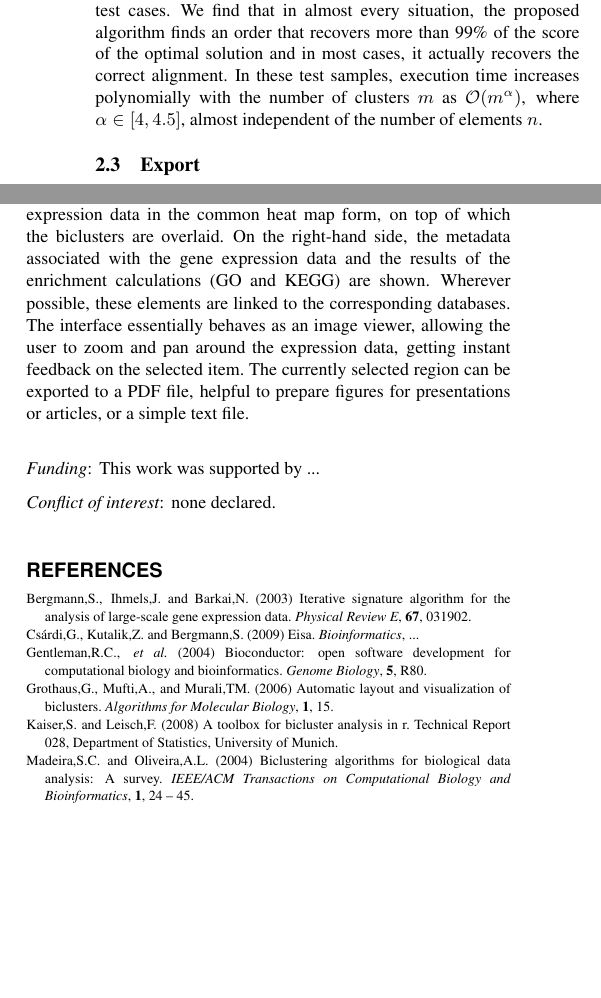
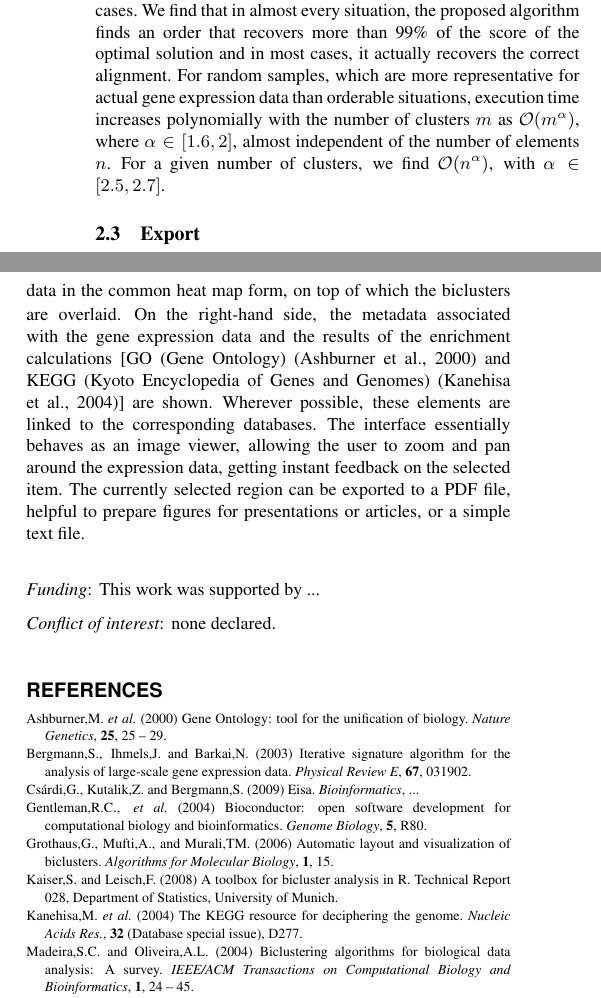
Before and after one commit to gaborcsardi/ISA, a LaTeX paper (expressionviewnote/expressionview.tex): two parts of the columns of page 2 of 2, joined at a grey line, cut so that both start at the same text, the shorter picture padded with empty space. Compiled offline with pdfLaTeX.

```diff
--- a/expressionviewnote/expressionview.tex
+++ b/expressionviewnote/expressionview.tex
@@ -59,13 +59,13 @@
 
 Since this reordering is an interesting problem on its own, which to the best of our knowledge has not been studied in the literature, we briefly outline our strategy here. Noting that the rows and the columns can be ordered separately, the problem reduces to finding the optimal arrangement of a set of $n$ elements that are part of at least one of $m$ clusters. The quality of the order is defined as the sum over the maximal number of neighbouring elements in every cluster and the tasks thus consists in maximizing this quantity by changing the order of the elements. Starting from an initial configuration determined by similarity, this is achieved by either shifting well aligned subsequences of a given cluster, herby enlarging the longest contiguous part, or permuting the individual elements of a given subcluster.
 
-To determine the efficiency of this method, we have studied a large number of perfectly orderable, but initially scrambled, test cases. We find that in almost every situation, the proposed algorithm finds an order that recovers more than 99\% of the score of the optimal solution and in most cases, it actually recovers the correct alignment. In these test samples, execution time increases polynomially with the number of clusters $m$ as ${\mathcal O}(m^\alpha)$, where $\alpha \in [4, 4.5]$, almost independent of the number of elements $n$.
+To determine the efficiency of this method, we have studied a large number of perfectly orderable, but initially scrambled, test cases. We find that in almost every situation, the proposed algorithm finds an order that recovers more than 99\% of the score of the optimal solution and in most cases, it actually recovers the correct alignment. For random samples, which are more representative for actual gene expression data than orderable situations, execution time increases polynomially with the number of clusters $m$ as ${\mathcal O}(m^\alpha)$, where $\alpha \in [1.6, 2]$, almost independent of the number of elements $n$. For a given number of clusters, we find ${\mathcal O}(n^\alpha)$, with $\alpha \in [2.5, 2.7]$.
 
 \subsection{Export}
 Once the optimal order is determined, the program rearranges the gene expression matrix accordingly and exports all the relevant information into an XML file. This format has the advantage of being self-explanatory and extensible. In addition, the files can be read and edited with any text editor. The actual gene expression data is rounded to two digit precision and encoded in Base64. The structure of the XML file is described in more detail on the ExpressionView \href{http://maya:7575/ExpressionView}{website}. In most cases, these files are of the order of a few Megabytes and can thus easily be sent to co-workers.
 
 \subsection{Visualisation}
-The core application of this package is the Flash applet that allows the user to interactively explore the gene expression data and the biclusters. Relying on the Flash architecture has the advantage of producing a platform and browser independent applet that can be launched from any computer with even the most restrictive user rights. A screenshot is shown in Fig.~\ref{fig:workflow}. The interface is divided in two parts: On the left-hand side, the user finds the gene expression data in the common heat map form, on top of which the biclusters are overlaid. On the right-hand side, the metadata associated with the gene expression data and the results of the enrichment calculations (GO and KEGG) are shown. Wherever possible, these elements are linked to the corresponding databases. The interface essentially behaves as an image viewer, allowing the user to zoom and pan around the expression data, getting instant feedback on the selected item. The currently selected region can be exported to a PDF file, helpful to prepare figures for presentations or articles, or a simple text file.\\
+The core application of this package is the Flash applet that allows the user to interactively explore the gene expression data and the biclusters. Relying on the Flash architecture has the advantage of producing a platform and browser independent applet that can be launched from any computer with even the most restrictive user rights. A screenshot is shown in Fig.~\ref{fig:workflow}. The interface is divided in two parts: On the left-hand side, the user finds the gene expression data in the common heat map form, on top of which the biclusters are overlaid. On the right-hand side, the metadata associated with the gene expression data and the results of the enrichment calculations [GO (Gene Ontology)~\citep{ashburner00} and KEGG (Kyoto Encyclopedia of Genes and Genomes)~\citep{kanehisa04}] are shown. Wherever possible, these elements are linked to the corresponding databases. The interface essentially behaves as an image viewer, allowing the user to zoom and pan around the expression data, getting instant feedback on the selected item. The currently selected region can be exported to a PDF file, helpful to prepare figures for presentations or articles, or a simple text file.\\
 
 
 %\section*{Acknowledgement}
@@ -74,10 +74,12 @@
 
 \paragraph{Conflict of interest\textcolon} none declared.
 
-%\bibliography{../../expressionview}
-%\bibliographystyle{plainnat}
+\begin{thebibliography}{6}
 
-\begin{thebibliography}{6}
+\bibitem[Ashburner et~al.(2000)]{ashburner00}
+Ashburner,M. \emph{et al.} (2000)
+Gene Ontology: tool for the unification of biology.
+\href{http://dx.doi.org/10.1038/75556}{\emph{Nature Genetics}, {\bf 25}, 25 -- 29.}
 
 \bibitem[Bergmann et~al.(2003)]{bergmann03}
 Bergmann,S., Ihmels,J. and Barkai,N. (2003)
@@ -101,8 +103,13 @@
 
 \bibitem[Kaiser and Leisch(2008)]{kaiser08}
 Kaiser,S. and Leisch,F. (2008)
-A toolbox for bicluster analysis in r.
+A toolbox for bicluster analysis in R.
 \href{http://epub.ub.uni-muenchen.de/3293/}{Technical Report 028, Department of Statistics, University of Munich}.
+
+\bibitem[Kanehisa et~al.(2004)]{kanehisa04}
+Kanehisa,M. \emph{et al.} (2004)
+The KEGG resource for deciphering the genome.
+\href{http://dx.doi.org/10.1093/nar/gkh063}{\emph{Nucleic Acids Res.}, {\bf 32} (Database special issue), D277.}
 
 \bibitem[Madeira and Oliveira(2004)]{madeira04}
 Madeira,S.C. and Oliveira,A.L. (2004)
```
Also changed, not shown: vignettes/graphics/nclusters.pdf (added), vignettes/graphics/nslots.pdf (added), expressionviewnote/expressionview.tex (2 more changed lines), 11 other files.
